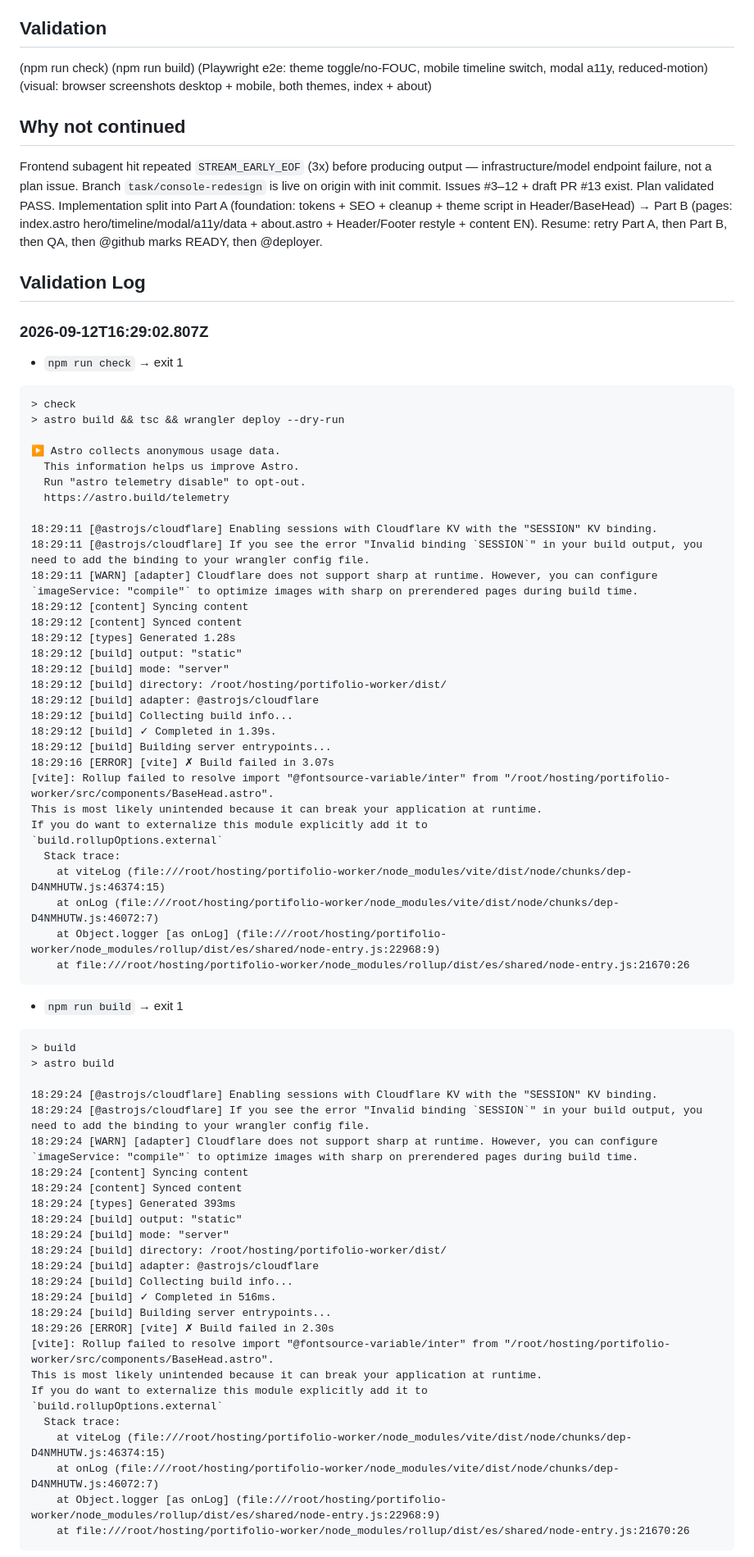
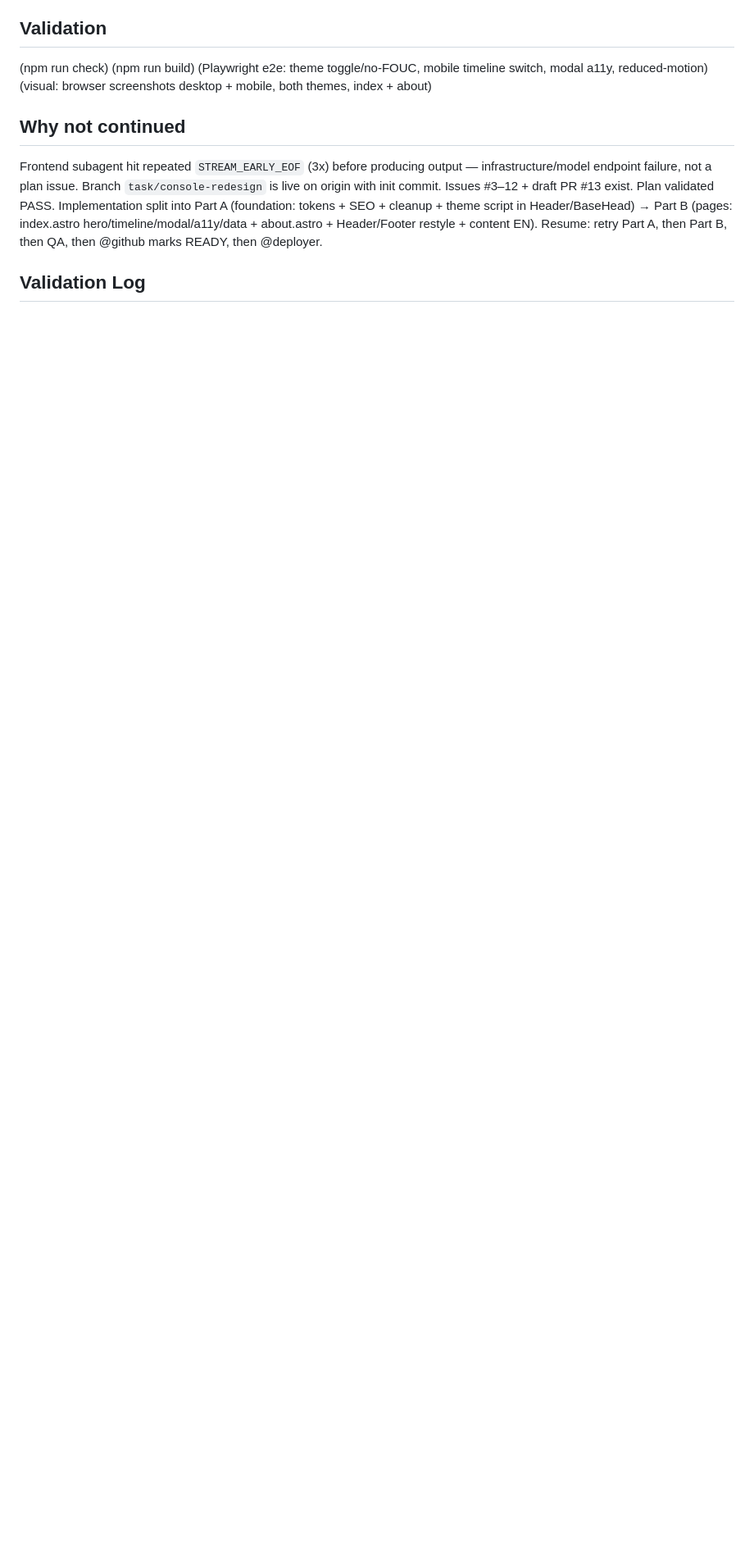
Before and after one commit to rapha4lx/portifolio-worker, a Markdown page: tasks/2026-09-12-console-redesign.md, the part around one of its changes. Shown at 82% size. Drawn GitHub-style; blank space fills up the shorter version.

Commit message:
docs: clean validation log, QA PASS state

````diff
--- a/tasks/2026-09-12-console-redesign.md
+++ b/tasks/2026-09-12-console-redesign.md
@@ -33,71 +33,5 @@
 ## Why not continued
 Frontend subagent hit repeated `STREAM_EARLY_EOF` (3x) before producing output — infrastructure/model endpoint failure, not a plan issue. Branch `task/console-redesign` is live on origin with init commit. Issues #3–12 + draft PR #13 exist. Plan validated PASS. Implementation split into Part A (foundation: tokens + SEO + cleanup + theme script in Header/BaseHead) → Part B (pages: index.astro hero/timeline/modal/a11y/data + about.astro + Header/Footer restyle + content EN). Resume: retry Part A, then Part B, then QA, then @github marks READY, then @deployer.
 
+
 ## Validation Log
-### 2026-09-12T16:29:02.807Z
-
-- `npm run check` → exit 1
-```
-> check
-> astro build && tsc && wrangler deploy --dry-run
-
-▶ Astro collects anonymous usage data.
-  This information helps us improve Astro.
-  Run "astro telemetry disable" to opt-out.
-  https://astro.build/telemetry
-
-18:29:11 [@astrojs/cloudflare] Enabling sessions with Cloudflare KV with the "SESSION" KV binding.
-18:29:11 [@astrojs/cloudflare] If you see the error "Invalid binding `SESSION`" in your build output, you need to add the binding to your wrangler config file.
-18:29:11 [WARN] [adapter] Cloudflare does not support sharp at runtime. However, you can configure `imageService: "compile"` to optimize images with sharp on prerendered pages during build time.
-18:29:12 [content] Syncing content
-18:29:12 [content] Synced content
-18:29:12 [types] Generated 1.28s
-18:29:12 [build] output: "static"
-18:29:12 [build] mode: "server"
-18:29:12 [build] directory: /root/hosting/portifolio-worker/dist/
-18:29:12 [build] adapter: @astrojs/cloudflare
-18:29:12 [build] Collecting build info...
-18:29:12 [build] ✓ Completed in 1.39s.
-18:29:12 [build] Building server entrypoints...
-18:29:16 [ERROR] [vite] ✗ Build failed in 3.07s
-[vite]: Rollup failed to resolve import "@fontsource-variable/inter" from "/root/hosting/portifolio-worker/src/components/BaseHead.astro".
-This is most likely unintended because it can break your application at runtime.
-If you do want to externalize this module explicitly add it to
-`build.rollupOptions.external`
-  Stack trace:
-    at viteLog (file:///root/hosting/portifolio-worker/node_modules/vite/dist/node/chunks/dep-D4NMHUTW.js:46374:15)
-    at onLog (file:///root/hosting/portifolio-worker/node_modules/vite/dist/node/chunks/dep-D4NMHUTW.js:46072:7)
-    at Object.logger [as onLog] (file:///root/hosting/portifolio-worker/node_modules/rollup/dist/es/shared/node-entry.js:22968:9)
-    at file:///root/hosting/portifolio-worker/node_modules/rollup/dist/es/shared/node-entry.js:21670:26
-```
-
-- `npm run build` → exit 1
-```
-> build
-> astro build
-
-18:29:24 [@astrojs/cloudflare] Enabling sessions with Cloudflare KV with the "SESSION" KV binding.
-18:29:24 [@astrojs/cloudflare] If you see the error "Invalid binding `SESSION`" in your build output, you need to add the binding to your wrangler config file.
-18:29:24 [WARN] [adapter] Cloudflare does not support sharp at runtime. However, you can configure `imageService: "compile"` to optimize images with sharp on prerendered pages during build time.
-18:29:24 [content] Syncing content
-18:29:24 [content] Synced content
-18:29:24 [types] Generated 393ms
-18:29:24 [build] output: "static"
-18:29:24 [build] mode: "server"
-18:29:24 [build] directory: /root/hosting/portifolio-worker/dist/
-18:29:24 [build] adapter: @astrojs/cloudflare
-18:29:24 [build] Collecting build info...
-18:29:24 [build] ✓ Completed in 516ms.
-18:29:24 [build] Building server entrypoints...
-18:29:26 [ERROR] [vite] ✗ Build failed in 2.30s
-[vite]: Rollup failed to resolve import "@fontsource-variable/inter" from "/root/hosting/portifolio-worker/src/components/BaseHead.astro".
-This is most likely unintended because it can break your application at runtime.
-If you do want to externalize this module explicitly add it to
-`build.rollupOptions.external`
-  Stack trace:
-    at viteLog (file:///root/hosting/portifolio-worker/node_modules/vite/dist/node/chunks/dep-D4NMHUTW.js:46374:15)
-    at onLog (file:///root/hosting/portifolio-worker/node_modules/vite/dist/node/chunks/dep-D4NMHUTW.js:46072:7)
-    at Object.logger [as onLog] (file:///root/hosting/portifolio-worker/node_modules/rollup/dist/es/shared/node-entry.js:22968:9)
-    at file:///root/hosting/portifolio-worker/node_modules/rollup/dist/es/shared/node-entry.js:21670:26
-```
-
````
Also changed, not shown: other parts of tasks/2026-09-12-console-redesign.md (+3 -60 lines).
